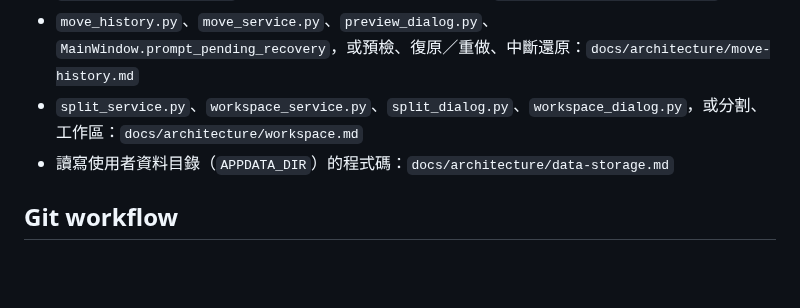
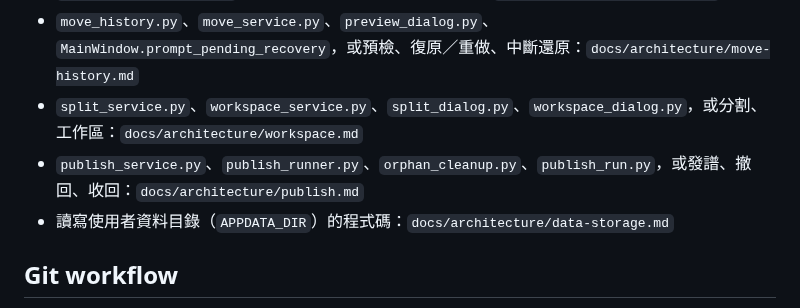
Before and after one commit to Suikann/ling-ling-suite, a Markdown page: CLAUDE.md, the part around the change. Drawn GitHub-style; blank space fills up the shorter version.

Commit message:
docs：CLAUDE.md 的參考文件清單補上發譜的架構文件
修改檔案：
- CLAUDE.md

修改內容：
Reference docs 清單原本沒有指向 docs/architecture/publish.md 的一行，改發譜相關程式時不會被引到那份規則。照既有格式補一行：publish_service.py、publish_runner.py、orphan_cleanup.py、publish_run.py，或發譜、撤回、收回，先讀 publish.md。

```diff
--- a/CLAUDE.md
+++ b/CLAUDE.md
@@ -51,6 +51,7 @@ python -m pytest tests/ -v      # 執行測試
 - `models.py`、`project_access.py`、`project_service.py`、`import_service.py`、`preferences_service.py`，或專案編輯、開啟與存檔、匯入：`docs/architecture/project.md`
 - `move_history.py`、`move_service.py`、`preview_dialog.py`、`MainWindow.prompt_pending_recovery`，或預檢、復原／重做、中斷還原：`docs/architecture/move-history.md`
 - `split_service.py`、`workspace_service.py`、`split_dialog.py`、`workspace_dialog.py`，或分割、工作區：`docs/architecture/workspace.md`
+- `publish_service.py`、`publish_runner.py`、`orphan_cleanup.py`、`publish_run.py`，或發譜、撤回、收回：`docs/architecture/publish.md`
 - 讀寫使用者資料目錄（`APPDATA_DIR`）的程式碼：`docs/architecture/data-storage.md`
 
 <!-- lingling:git-workflow trunk=develop guarded=main -->
```
